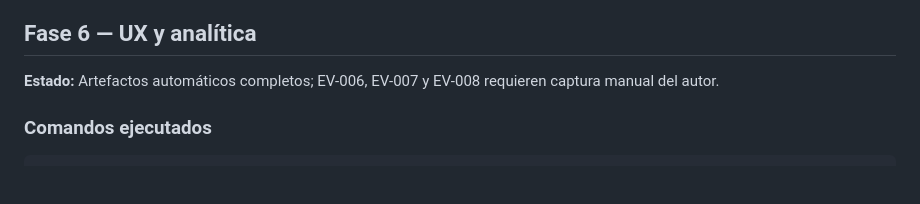
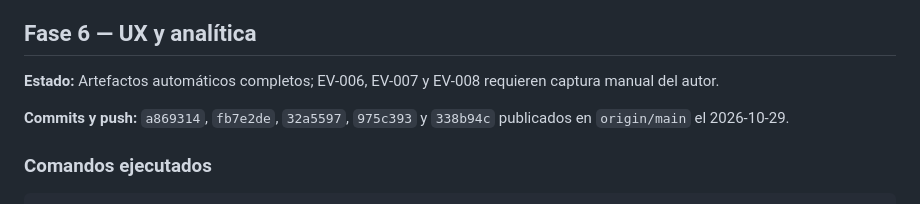
Before and after one commit to Vaxilium/nova-payments-aml, a Markdown page: docs/EVIDENCIAS.md, the part around the change. Rendered like a GitHub page; blank space fills up the shorter version.

Commit message:
docs(gobernanza): confirmar push de Fase 6

````diff
--- a/docs/EVIDENCIAS.md
+++ b/docs/EVIDENCIAS.md
@@ -372,6 +372,8 @@ cd 06-mensajeria
 
 **Estado:** Artefactos automáticos completos; EV-006, EV-007 y EV-008 requieren captura manual del autor.
 
+**Commits y push:** `a869314`, `fb7e2de`, `32a5597`, `975c393` y `338b94c` publicados en `origin/main` el 2026-10-29.
+
 ### Comandos ejecutados
 
 ```powershell
````
Also changed, not shown: PLAN.md (+1 -1 lines).
